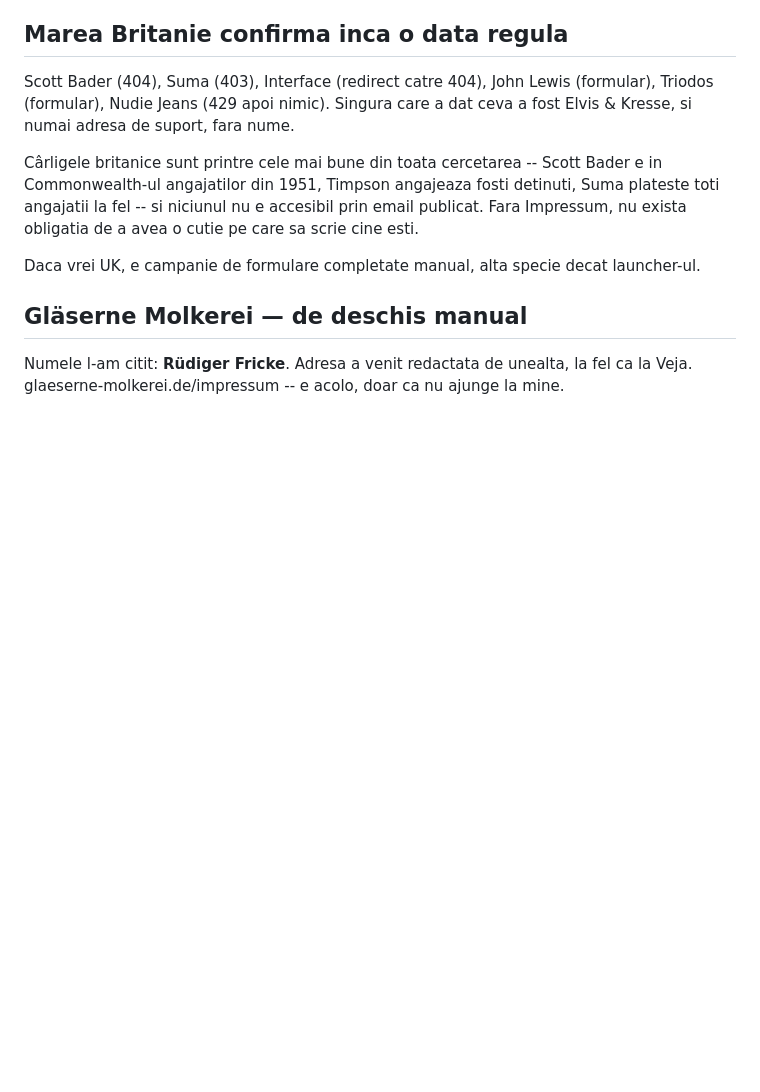
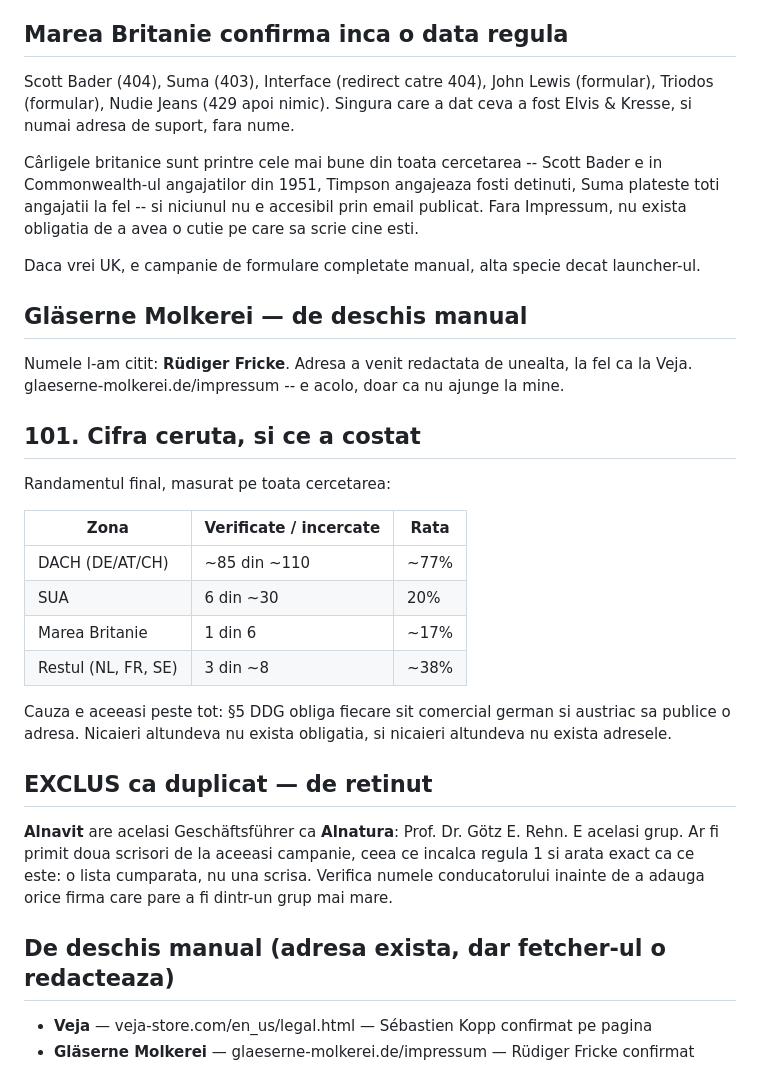
Before and after one commit to bogdanrotabo/rotabo, a Markdown page: scripts/outreach/USA-cercetare.md, the part around one of its changes. Drawn GitHub-style; blank space fills up the shorter version.

```diff
--- a/scripts/outreach/USA-cercetare.md
+++ b/scripts/outreach/USA-cercetare.md
@@ -341,3 +363,32 @@ launcher-ul.
 Numele l-am citit: **Rüdiger Fricke**. Adresa a venit redactata de unealta,
 la fel ca la Veja. glaeserne-molkerei.de/impressum -- e acolo, doar ca nu
 ajunge la mine.
+
+
+## 101. Cifra ceruta, si ce a costat
+
+Randamentul final, masurat pe toata cercetarea:
+
+| Zona | Verificate / incercate | Rata |
+|---|---|---|
+| DACH (DE/AT/CH) | ~85 din ~110 | ~77% |
+| SUA | 6 din ~30 | 20% |
+| Marea Britanie | 1 din 6 | ~17% |
+| Restul (NL, FR, SE) | 3 din ~8 | ~38% |
+
+Cauza e aceeasi peste tot: §5 DDG obliga fiecare sit comercial german si
+austriac sa publice o adresa. Nicaieri altundeva nu exista obligatia, si
+nicaieri altundeva nu exista adresele.
+
+## EXCLUS ca duplicat — de retinut
+
+**Alnavit** are acelasi Geschäftsführer ca **Alnatura**: Prof. Dr. Götz E. Rehn.
+E acelasi grup. Ar fi primit doua scrisori de la aceeasi campanie, ceea ce
+incalca regula 1 si arata exact ca ce este: o lista cumparata, nu una scrisa.
+Verifica numele conducatorului inainte de a adauga orice firma care pare a fi
+dintr-un grup mai mare.
+
+## De deschis manual (adresa exista, dar fetcher-ul o redacteaza)
+
+- **Veja** — veja-store.com/en_us/legal.html — Sébastien Kopp confirmat pe pagina
+- **Gläserne Molkerei** — glaeserne-molkerei.de/impressum — Rüdiger Fricke confirmat
```
Also changed, not shown: other parts of scripts/outreach/USA-cercetare.md (+22 -0 lines).
